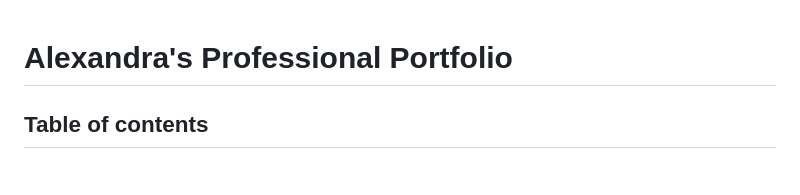
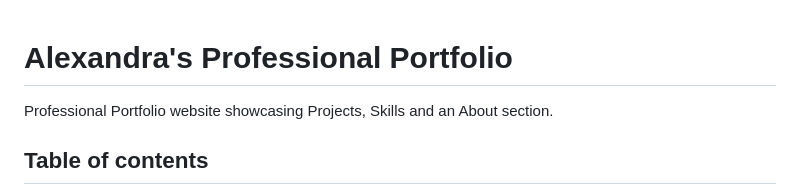
Before and after one commit to itsyagirlalexcote/professional-portfolio, a Markdown page: README.md, the part around the change. Rendered like a GitHub page.

```diff
--- a/README.md
+++ b/README.md
@@ -1,6 +1,6 @@
 # Alexandra's Professional Portfolio
 
-
+Professional Portfolio website showcasing Projects, Skills and an About section.
 
 ## Table of contents
 
```
